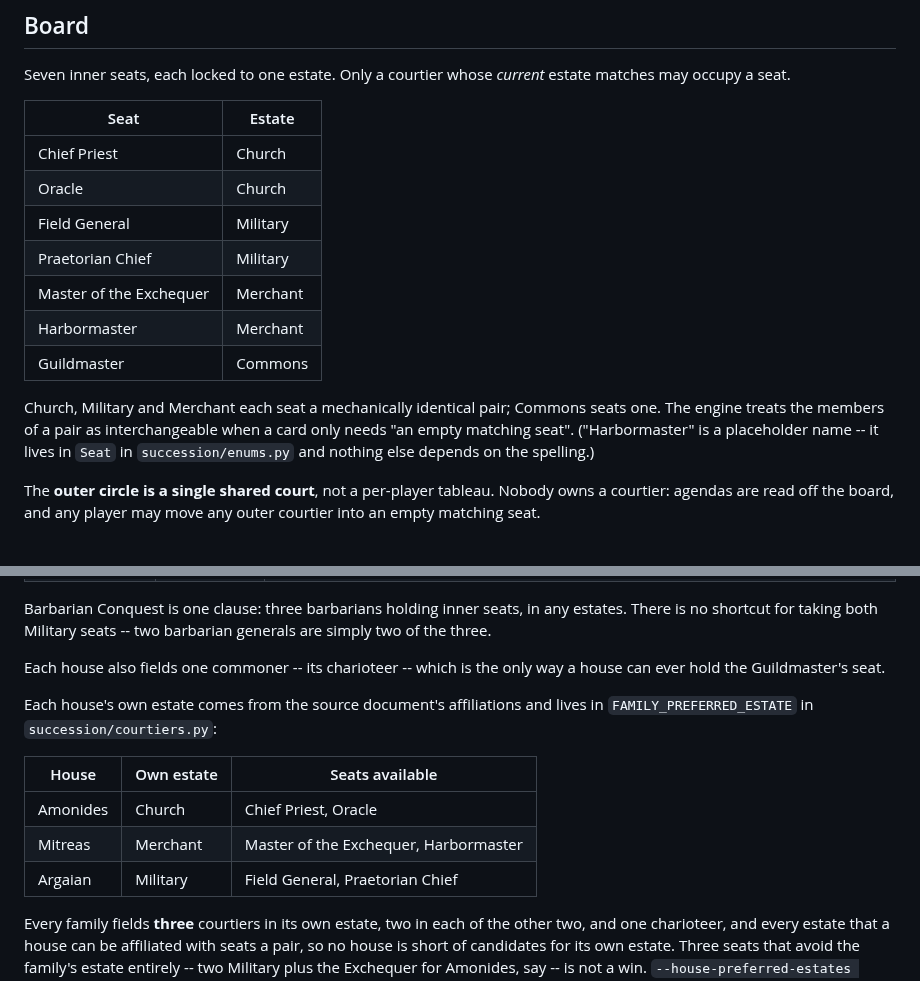
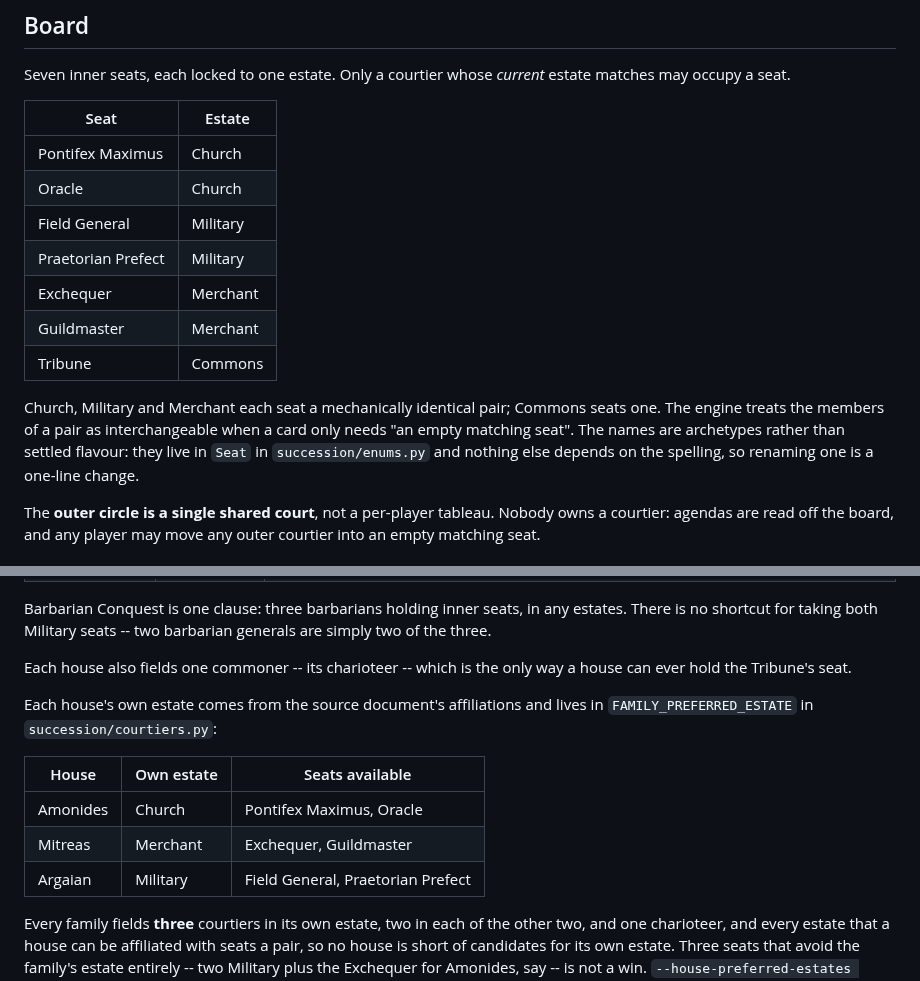
Before and after one commit to bobbymeyer/succession, a Markdown page: docs/RULES.md, 2 parts joined by grey strips. Drawn GitHub-style.

```diff
--- a/docs/RULES.md
+++ b/docs/RULES.md
@@ -12,19 +12,19 @@ estate matches may occupy a seat.
 
 | Seat | Estate |
 |---|---|
-| Chief Priest | Church |
+| Pontifex Maximus | Church |
 | Oracle | Church |
 | Field General | Military |
-| Praetorian Chief | Military |
-| Master of the Exchequer | Merchant |
-| Harbormaster | Merchant |
-| Guildmaster | Commons |
+| Praetorian Prefect | Military |
+| Exchequer | Merchant |
+| Guildmaster | Merchant |
+| Tribune | Commons |
 
 Church, Military and Merchant each seat a mechanically identical pair; Commons
 seats one. The engine treats the members of a pair as interchangeable when a
-card only needs "an empty matching seat". ("Harbormaster" is a placeholder
-name -- it lives in `Seat` in `succession/enums.py` and nothing else depends on
-the spelling.)
+card only needs "an empty matching seat". The names are archetypes rather than
+settled flavour: they live in `Seat` in `succession/enums.py` and nothing else
+depends on the spelling, so renaming one is a one-line change.
 
 The **outer circle is a single shared court**, not a per-player tableau.
 Nobody owns a courtier: agendas are read off the board, and any player may
@@ -133,16 +133,16 @@ estates. There is no shortcut for taking both Military seats -- two barbarian
 generals are simply two of the three.
 
 Each house also fields one commoner -- its charioteer -- which is the only way
-a house can ever hold the Guildmaster's seat.
+a house can ever hold the Tribune's seat.
 
 Each house's own estate comes from the source document's affiliations and
 lives in `FAMILY_PREFERRED_ESTATE` in `succession/courtiers.py`:
 
 | House | Own estate | Seats available |
 |---|---|---|
-| Amonides | Church | Chief Priest, Oracle |
-| Mitreas | Merchant | Master of the Exchequer, Harbormaster |
-| Argaian | Military | Field General, Praetorian Chief |
+| Amonides | Church | Pontifex Maximus, Oracle |
+| Mitreas | Merchant | Exchequer, Guildmaster |
+| Argaian | Military | Field General, Praetorian Prefect |
 
 Every family fields **three** courtiers in its own estate, two in each of the
 other two, and one charioteer, and every estate that a house can be affiliated with seats a
```
Also changed, not shown: docs/CARDS.md (+2 -2 lines), docs/cards/55-acclamation.jpg, docs/cards/60-ostracism.jpg, 4 other files.
